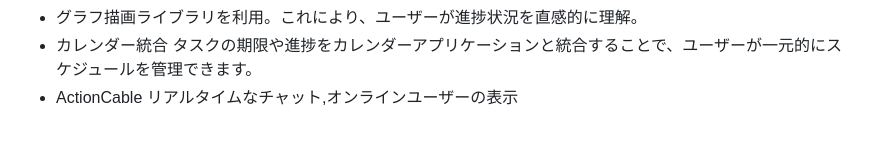
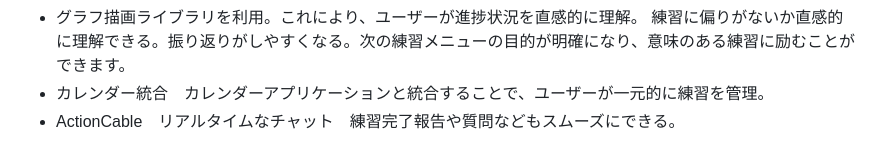
Before and after one commit to fukuidaito/Beanpedia, a Markdown page: README.md, the part around one of its changes. GitHub-like rendering.

```diff
--- a/README.md
+++ b/README.md
@@ -59,5 +62,4 @@ SNSでの発信
 - グラフ描画ライブラリを利用。これにより、ユーザーが進捗状況を直感的に理解。
-- カレンダー統合
-  タスクの期限や進捗をカレンダーアプリケーションと統合することで、ユーザーが一元的にスケジュールを管理できます。
-- ActionCable
-  リアルタイムなチャット,オンラインユーザーの表示
+  練習に偏りがないか直感的に理解できる。振り返りがしやすくなる。次の練習メニューの目的が明確になり、意味のある練習に励むことができます。
+- カレンダー統合　カレンダーアプリケーションと統合することで、ユーザーが一元的に練習を管理。
+- ActionCable　リアルタイムなチャット　練習完了報告や質問などもスムーズにできる。
```
Also changed, not shown: other parts of README.md (+43 -40 lines).
